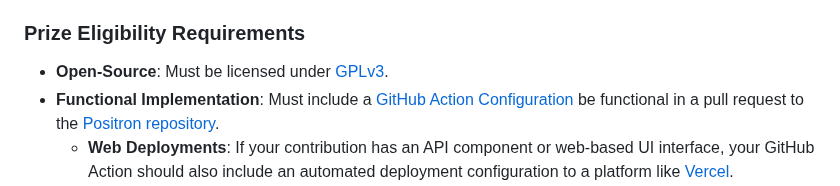
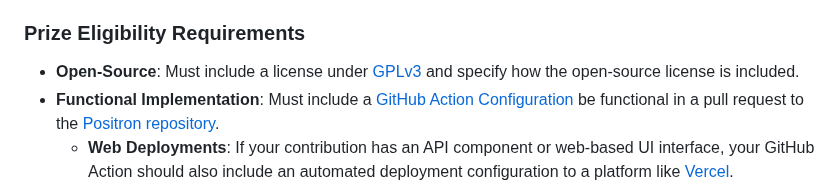
Before and after one commit to mikepsinn/positron, a Markdown page: docs/collabathons/collabathons.md, the part around the change. Drawn GitHub-style.

Commit message:
feat: Updated docs/collabathons/collabathons.md

```diff
--- a/docs/collabathons/collabathons.md
+++ b/docs/collabathons/collabathons.md
@@ -36,7 +36,7 @@ The Positron repository is meant to be a collection of specific operationalized
 4. **External Framework Contributions**: Improvements to third-party open-source libraries or other autonomous agent frameworks that are used by Positron agents or the Positron Framework should be encouraged and rewarded.  One should provide a link to their external repo-commits and an illustration of the benefits with an agent implementation.
 
 ### Prize Eligibility Requirements
-- **Open-Source**: Must be licensed under [GPLv3](../../LICENSE).
+- **Open-Source**: Must include a license under [GPLv3](../../LICENSE) and specify how the open-source license is included.
 - **Functional Implementation**: Must include a [GitHub Action Configuration](https://docs.github.com/en/actions) be functional in a pull request to the [Positron repository](https://github.com/wishocracy/positron).
   - **Web Deployments**: If your contribution has an API component or web-based UI interface, your GitHub Action should also include an automated deployment configuration to a platform like [Vercel](https://vercel.com/).
   - **Headless Agents**: If your contribution is a headless agent, it should include a GitHub Action that runs the agent on a schedule or trigger.
```
